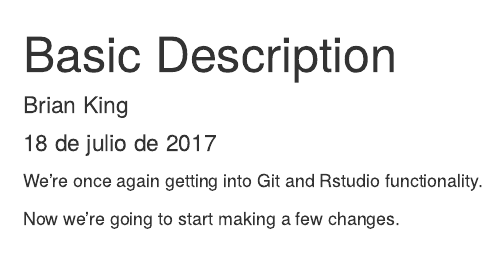
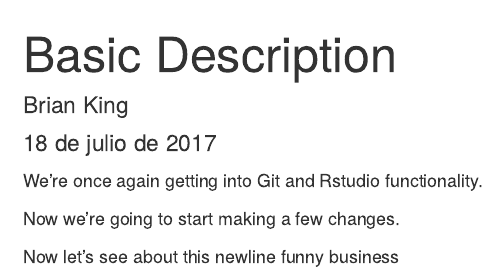
Before and after one commit to bking124/testing, an R Markdown document (basic.Rmd): the page in a window 1100 px wide, from its top. Rendered offline with R 4.5, knitr and Pandoc, with nearby package versions.

Commit message:
so the newline is necessary to just show insertions

```diff
--- a/basic.Rmd
+++ b/basic.Rmd
@@ -8,3 +8,5 @@ output: html_document
 We're once again getting into Git and Rstudio functionality.
 
 Now we're going to start making a few changes.
+
+Now let's see about this newline funny business
```
